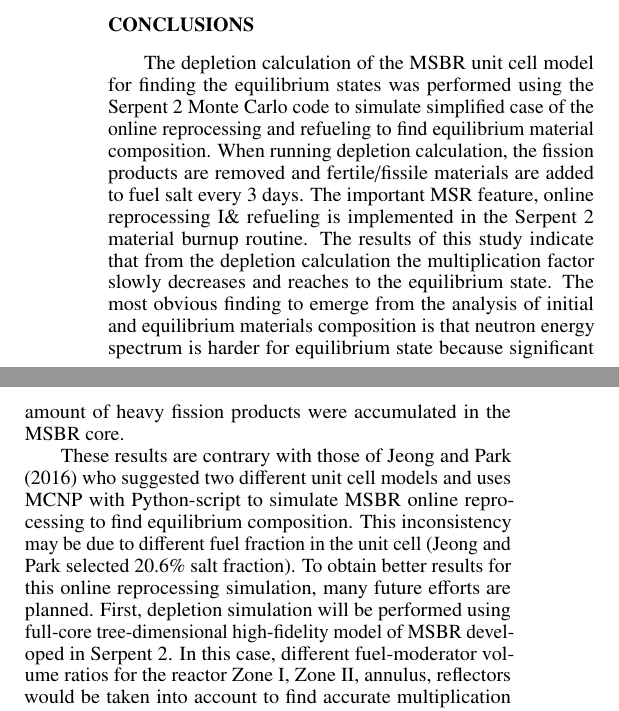
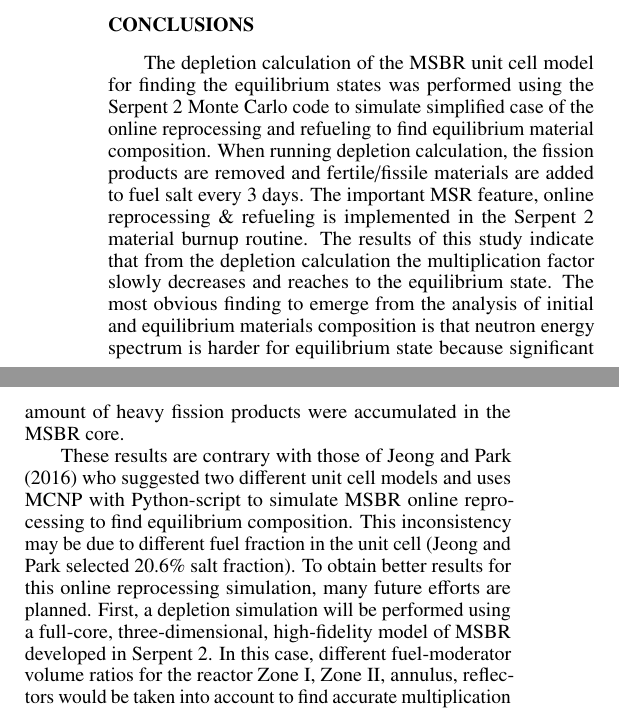
Before and after one commit to arfc/publications, a LaTeX document (msbr_reproc.tex): two parts of the columns of page 4 of 5, joined at a grey line, cut so that both start at the same text. Compiled offline with pdfLaTeX.

Commit message:
spelling and stuff

```diff
--- a/msbr_reproc.tex
+++ b/msbr_reproc.tex
@@ -353,7 +353,7 @@ equilibrium states was performed using the Serpent 2 Monte Carlo code to
 simulate simplified case of the online reprocessing and refueling to find
 equilibrium material composition. When running depletion calculation, the
 fission products are removed and fertile/fissile materials are added to fuel
-salt every 3 days. The important MSR feature, online reprocessing I\& refueling
+salt every 3 days. The important MSR feature, online reprocessing \& refueling
 is implemented in the Serpent 2 material burnup routine. The results of this
 study indicate that from the depletion calculation the multiplication factor
 slowly decreases and reaches to the equilibrium state. The most obvious finding
@@ -367,8 +367,8 @@ two different unit cell models and uses \gls{MCNP} with Python-script to
 simulate \gls{MSBR} online reprocessing to find equilibrium composition. This
 inconsistency may be due to different fuel fraction in the unit cell (Jeong and
 Park selected 20.6\% salt fraction). To obtain better results for this online
-reprocessing simulation, many future efforts are planned. First, depletion
-simulation will be performed using full-core tree-dimensional high-fidelity
+reprocessing simulation, many future efforts are planned. First, a depletion
+simulation will be performed using a  full-core, three-dimensional, high-fidelity
 model of \gls{MSBR} developed in Serpent 2. In this case, different
 fuel-moderator volume ratios for the reactor Zone I, Zone II, annulus,
 reflectors would be taken into account to find accurate multiplication factor,
```
